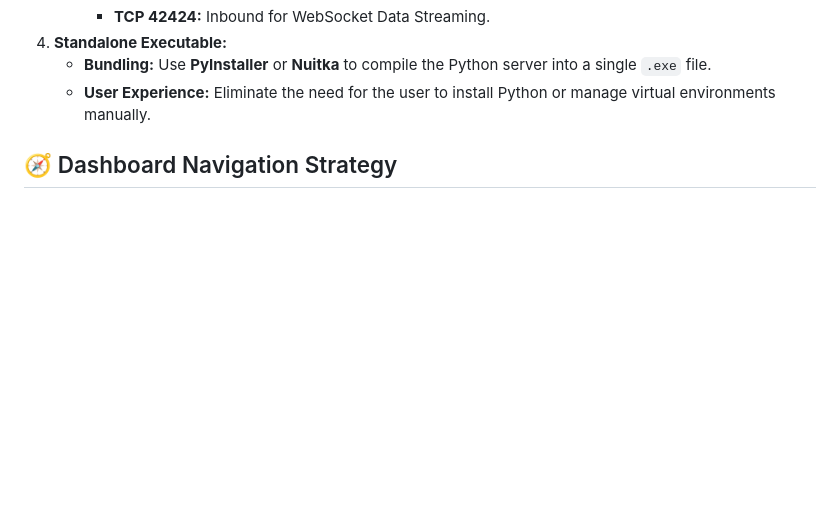
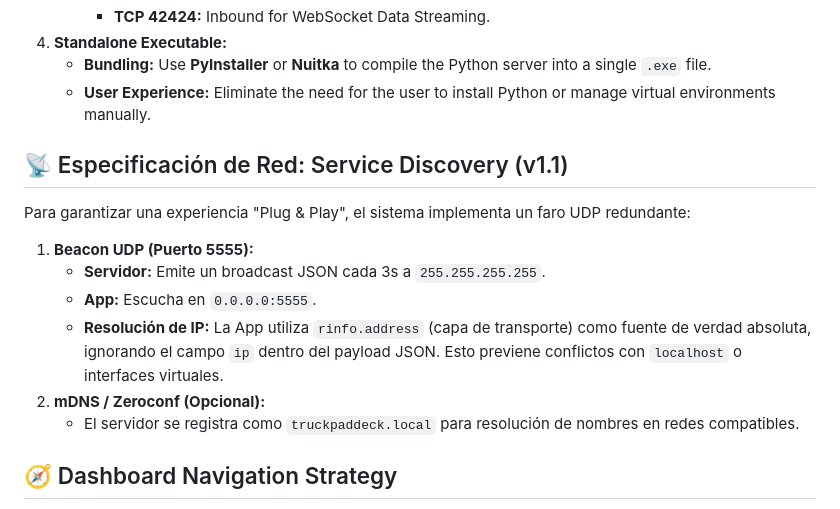
Before and after one commit to alexrold/TruckPadDeck, a Markdown page: docs/DEV_NOTES.md, the part around the change. Rendered like a GitHub page; blank space fills up the shorter version.

Commit message:
docs: add service discovery technical specification

```diff
--- a/docs/DEV_NOTES.md
+++ b/docs/DEV_NOTES.md
@@ -27,6 +27,17 @@ This section outlines the requirements for the final installer, aimed at providi
 4.  **Standalone Executable:**
     *   **Bundling:** Use **PyInstaller** or **Nuitka** to compile the Python server into a single `.exe` file.
     *   **User Experience:** Eliminate the need for the user to install Python or manage virtual environments manually.
+
+## 📡 Especificación de Red: Service Discovery (v1.1)
+
+Para garantizar una experiencia "Plug & Play", el sistema implementa un faro UDP redundante:
+
+1.  **Beacon UDP (Puerto 5555):**
+    - **Servidor:** Emite un broadcast JSON cada 3s a `255.255.255.255`.
+    - **App:** Escucha en `0.0.0.0:5555`.
+    - **Resolución de IP:** La App utiliza `rinfo.address` (capa de transporte) como fuente de verdad absoluta, ignorando el campo `ip` dentro del payload JSON. Esto previene conflictos con `localhost` o interfaces virtuales.
+2.  **mDNS / Zeroconf (Opcional):**
+    - El servidor se registra como `truckpaddeck.local` para resolución de nombres en redes compatibles.
 
 ## 🧭 Dashboard Navigation Strategy
 
```
